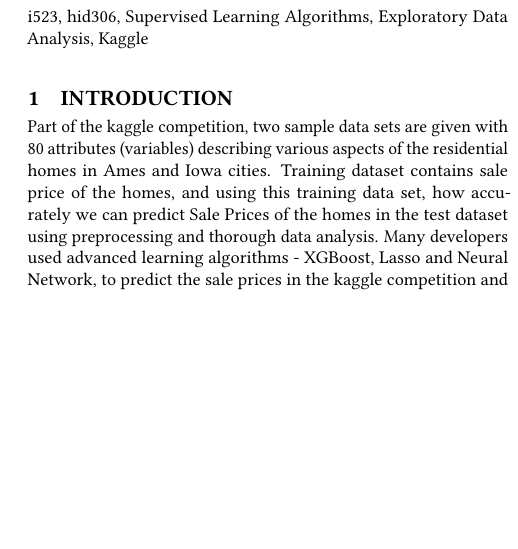
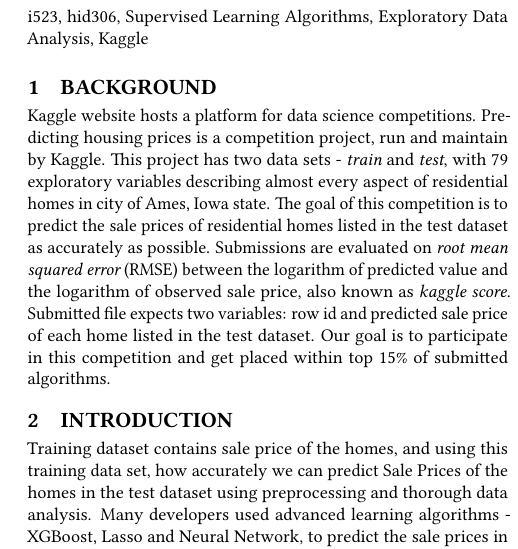
Before and after one commit to bigdata-i523/hid306, a LaTeX paper (project/report.tex): part of one column of page 1 of 24 before the commit and part of one column of page 1 of 25 after it, cut so that both start at the same text, the shorter picture padded with empty space. Compiled offline with pdfLaTeX.

Commit message:
Update report.tex

```diff
--- a/project/report.tex
+++ b/project/report.tex
@@ -31,9 +31,15 @@
 
 	\maketitle
 
-	\section{Introduction} % The \section*{} command stops section numbering
+	\section{Background}
 
-	Part of the kaggle competition, two sample data sets are given with 80 attributes (variables) describing various aspects of the residential homes in Ames and Iowa cities. Training dataset contains sale price of the homes, and using this training data set, how accurately we can predict Sale Prices of the homes in the test dataset using preprocessing and thorough data analysis. Many developers used advanced learning algorithms - XGBoost, Lasso and Neural Network, to predict the sale prices in the kaggle competition and achieved better kaggle scores. Kaggle score is a measure to indicate accuracy and the quality of each algorithm. We have applied various exploratory analysis techniques and engineer the features before applying a few advanced supervised learning algorithms.
+	Kaggle website hosts a platform for data science competitions. Predicting housing prices is a competition project, run and maintain by Kaggle. This project has two data sets - {\em train} and {\em test}, with 79 exploratory variables describing almost every aspect of residential homes in city of Ames, Iowa state. The goal of this competition is to predict the sale prices of residential homes listed in the test dataset as accurately as possible. Submissions are evaluated on {\em root mean squared error} (RMSE) between the logarithm of predicted value and the logarithm of observed sale price, also known as {\em kaggle score}. Submitted file expects two variables: row id and predicted sale price of each home listed in the test dataset. Our goal is to participate in this competition and get placed within top 15\% of submitted algorithms.
+
+
+	\section{Introduction}
+
+	Training dataset contains sale price of the homes, and using this training data set, how accurately we can predict Sale Prices of the homes in the test dataset using preprocessing and thorough data analysis. Many developers used advanced learning algorithms - XGBoost, Lasso and Neural Network, to predict the sale prices in the kaggle competition and achieved better kaggle scores. Kaggle score is a measure to indicate accuracy and the quality of each algorithm. We have applied various exploratory analysis techniques and engineer the features before applying a few advanced supervised learning algorithms.
+
 
 	\section{Exploratory Data Analysis}
 
```
